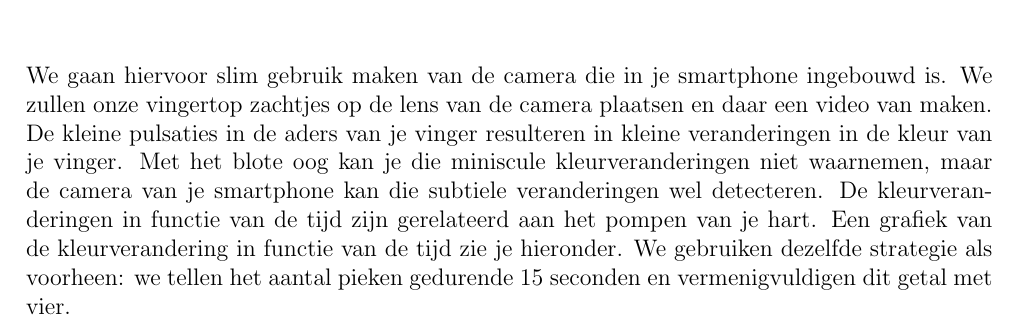
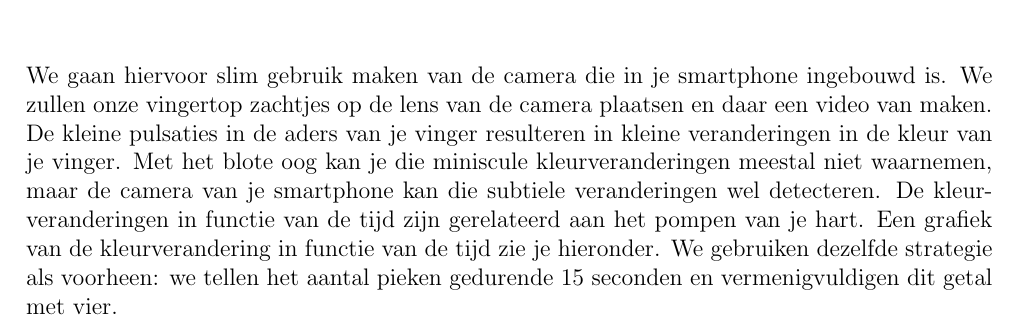
Before and after one commit to HanneDeprez1990/heartRateFingertip, a LaTeX book (latex_innovationLab/il-hartslagmonitor.tex, which reads latex_innovationLab/module1.tex): part of page 9 of 72, cut so that both start at the same text. Compiled offline with pdfLaTeX.

Commit message:
Aanpassingen Latex + bestanden website

```diff
--- a/latex_innovationLab/module1.tex
+++ b/latex_innovationLab/module1.tex
@@ -189,7 +189,7 @@ We hebben al gezien dat je het pompen van je hart goed kan voelen aan je pols of
 We gaan hiervoor slim gebruik maken van de camera die in je smartphone ingebouwd is.
 We zullen onze vingertop zachtjes op de lens van de camera plaatsen en daar een video van maken.
 De kleine pulsaties in de aders van je vinger resulteren in kleine veranderingen in de kleur van je vinger.
-Met het blote oog kan je die miniscule kleurveranderingen niet waarnemen, maar de camera van je smartphone kan die subtiele veranderingen wel detecteren.
+Met het blote oog kan je die miniscule kleurveranderingen meestal niet waarnemen, maar de camera van je smartphone kan die subtiele veranderingen wel detecteren.
 De kleurveranderingen in functie van de tijd zijn gerelateerd aan het pompen van je hart. Een grafiek van de kleurverandering in functie van de tijd zie je hieronder. We gebruiken dezelfde strategie als voorheen: we tellen het aantal pieken gedurende 15 seconden en vermenigvuldigen dit getal met vier.
 
 \gewonefiguur{width=\linewidth}{module3/MSExcel_GraphRedValues}
```
Also changed, not shown: 21 other files.
